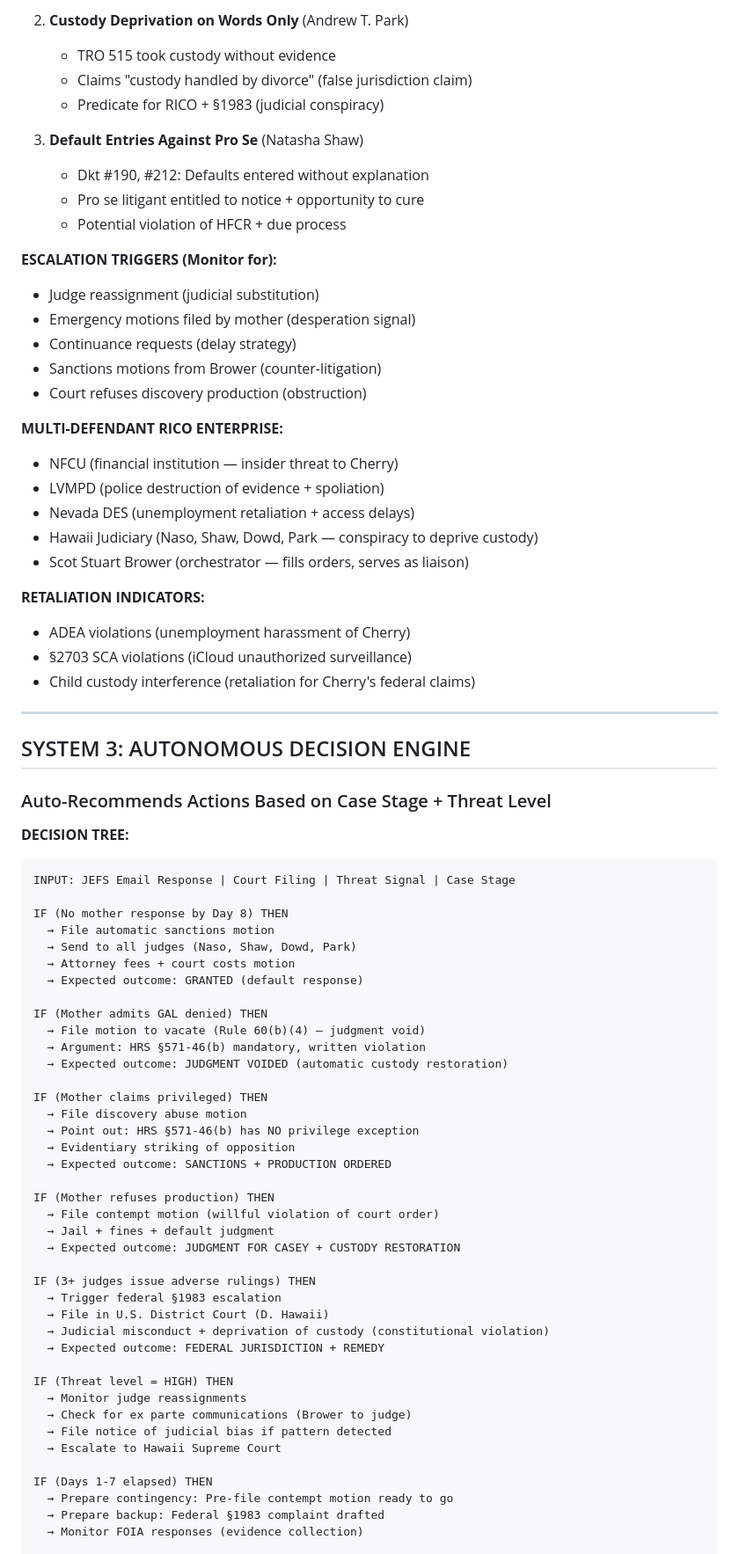
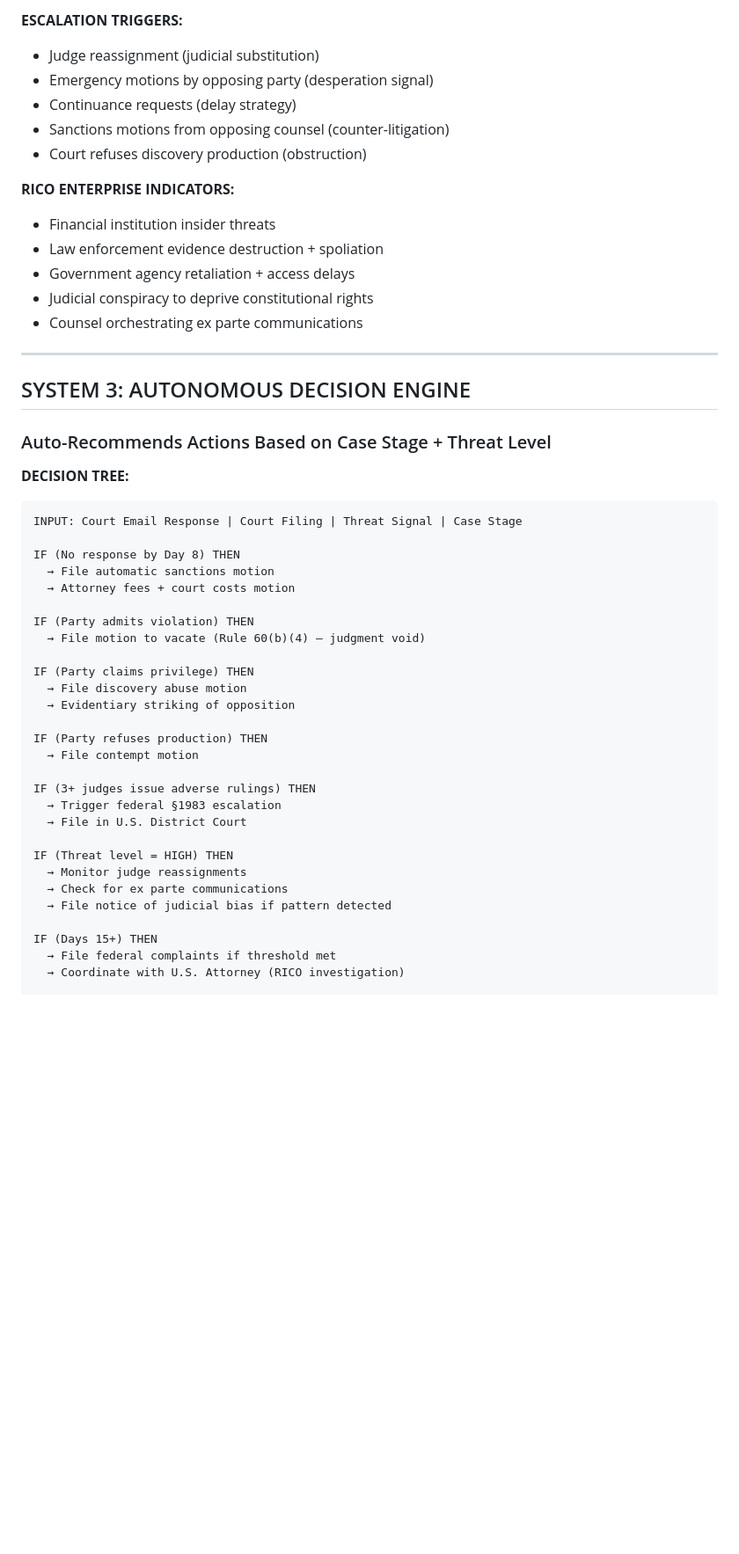
Before and after one commit to GlacierEQ/AEON-777, a Markdown page: BRAIN/UNIFIED_CASE_BRAIN_COMPLETE.md, the part around one of its changes. Shown at 88% size. Drawn GitHub-style; blank space fills up the shorter version.

````diff
--- a/BRAIN/UNIFIED_CASE_BRAIN_COMPLETE.md
+++ b/BRAIN/UNIFIED_CASE_BRAIN_COMPLETE.md
@@ -56,32 +38,17 @@ TRO: 515
 
-2. **Custody Deprivation on Words Only** (Andrew T. Park)
-   - TRO 515 took custody without evidence
-   - Claims "custody handled by divorce" (false jurisdiction claim)
-   - Predicate for RICO + §1983 (judicial conspiracy)
-
-3. **Default Entries Against Pro Se** (Natasha Shaw)
-   - Dkt #190, #212: Defaults entered without explanation
-   - Pro se litigant entitled to notice + opportunity to cure
-   - Potential violation of HFCR + due process
-
-**ESCALATION TRIGGERS (Monitor for):**
+**ESCALATION TRIGGERS:**
 - Judge reassignment (judicial substitution)
-- Emergency motions filed by mother (desperation signal)
+- Emergency motions by opposing party (desperation signal)
 - Continuance requests (delay strategy)
-- Sanctions motions from Brower (counter-litigation)
+- Sanctions motions from opposing counsel (counter-litigation)
 - Court refuses discovery production (obstruction)
 
-**MULTI-DEFENDANT RICO ENTERPRISE:**
-- NFCU (financial institution — insider threat to Cherry)
-- LVMPD (police destruction of evidence + spoliation)
-- Nevada DES (unemployment retaliation + access delays)
-- Hawaii Judiciary (Naso, Shaw, Dowd, Park — conspiracy to deprive custody)
-- Scot Stuart Brower (orchestrator — fills orders, serves as liaison)
-
-**RETALIATION INDICATORS:**
-- ADEA violations (unemployment harassment of Cherry)
-- §2703 SCA violations (iCloud unauthorized surveillance)
-- Child custody interference (retaliation for Cherry's federal claims)
+**RICO ENTERPRISE INDICATORS:**
+- Financial institution insider threats
+- Law enforcement evidence destruction + spoliation
+- Government agency retaliation + access delays
+- Judicial conspiracy to deprive constitutional rights
+- Counsel orchestrating ex parte communications
 
 ---
 
@@ -91,44 +58,32 @@ TRO: 515
 **DECISION TREE:**
 
 ```
-INPUT: JEFS Email Response | Court Filing | Threat Signal | Case Stage
+INPUT: Court Email Response | Court Filing | Threat Signal | Case Stage
 
-IF (No mother response by Day 8) THEN
+IF (No response by Day 8) THEN
   → File automatic sanctions motion
-  → Send to all judges (Naso, Shaw, Dowd, Park)
   → Attorney fees + court costs motion
-  → Expected outcome: GRANTED (default response)
 
-IF (Mother admits GAL denied) THEN
+IF (Party admits violation) THEN
   → File motion to vacate (Rule 60(b)(4) — judgment void)
-  → Argument: HRS §571-46(b) mandatory, written violation
-  → Expected outcome: JUDGMENT VOIDED (automatic custody restoration)
 
-IF (Mother claims privileged) THEN
+IF (Party claims privilege) THEN
   → File discovery abuse motion
-  → Point out: HRS §571-46(b) has NO privilege exception
   → Evidentiary striking of opposition
-  → Expected outcome: SANCTIONS + PRODUCTION ORDERED
 
-IF (Mother refuses production) THEN
-  → File contempt motion (willful violation of court order)
-  → Jail + fines + default judgment
-  → Expected outcome: JUDGMENT FOR CASEY + CUSTODY RESTORATION
+IF (Party refuses production) THEN
+  → File contempt motion
 
 IF (3+ judges issue adverse rulings) THEN
   → Trigger federal §1983 escalation
-  → File in U.S. District Court (D. Hawaii)
-  → Judicial misconduct + deprivation of custody (constitutional violation)
-  → Expected outcome: FEDERAL JURISDICTION + REMEDY
+  → File in U.S. District Court
 
 IF (Threat level = HIGH) THEN
   → Monitor judge reassignments
-  → Check for ex parte communications (Brower to judge)
+  → Check for ex parte communications
   → File notice of judicial bias if pattern detected
-  → Escalate to Hawaii Supreme Court
 
-IF (Days 1-7 elapsed) THEN
-  → Prepare contingency: Pre-file contempt motion ready to go
-  → Prepare backup: Federal §1983 complaint drafted
-  → Monitor FOIA responses (evidence collection)
+IF (Days 15+) THEN
+  → File federal complaints if threshold met
+  → Coordinate with U.S. Attorney (RICO investigation)
 
````
Also changed, not shown: other parts of BRAIN/UNIFIED_CASE_BRAIN_COMPLETE.md (+44 -77 lines).
